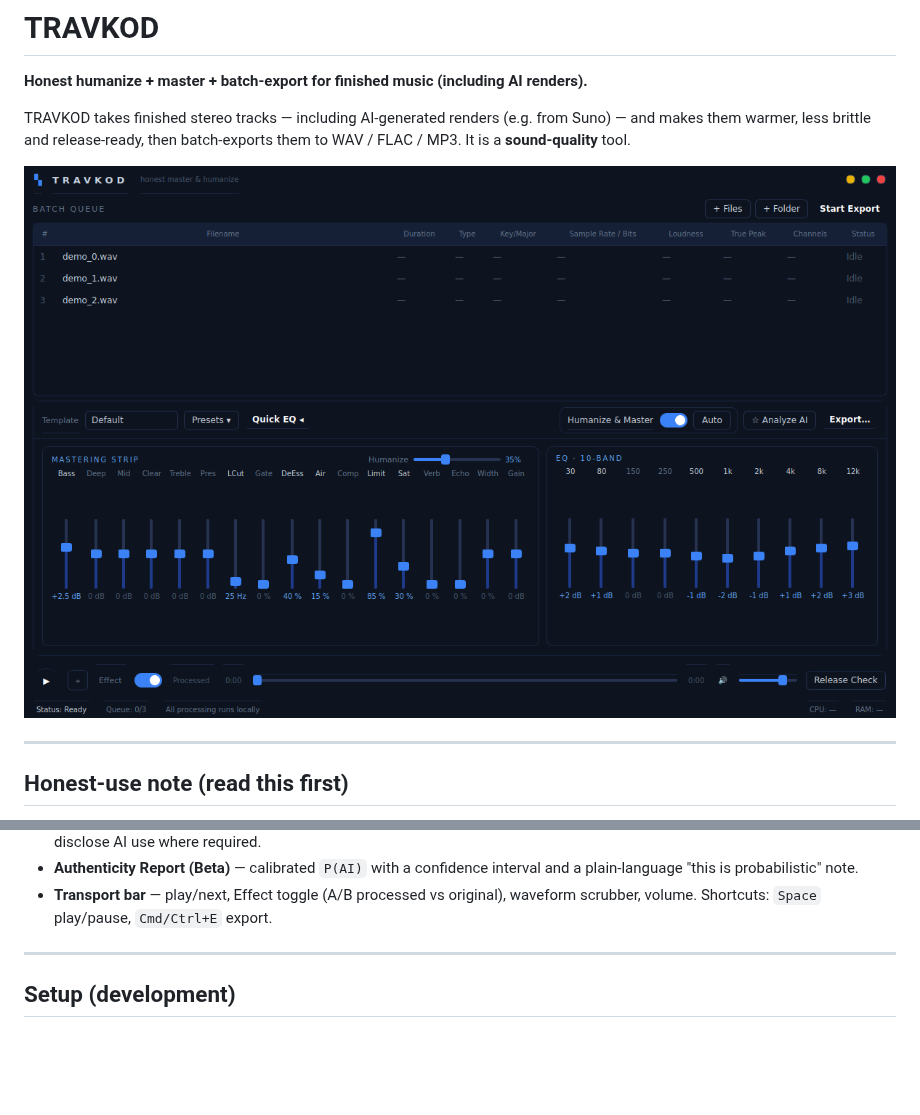
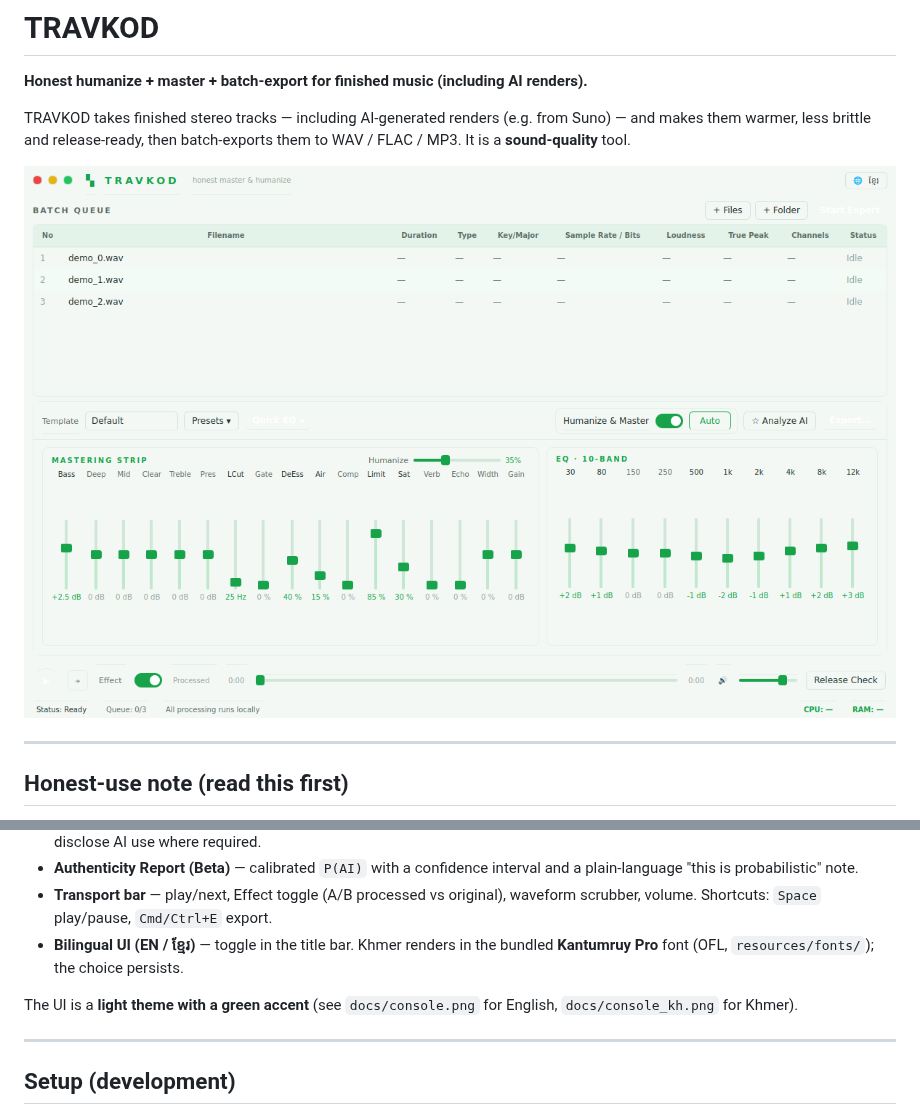
Before and after one commit to ponpao/smsbower_app, a Markdown page: README.md, 2 parts joined by grey strips. Rendered like a GitHub page; pictures changed too: docs/console.png; blank space fills up the shorter version.

```diff
--- a/README.md
+++ b/README.md
@@ -75,6 +75,11 @@ The engine runs on `numpy`/`scipy`/`soundfile`/`pyloudnorm` alone; `librosa`
   and a plain-language "this is probabilistic" note.
 - **Transport bar** — play/next, Effect toggle (A/B processed vs original),
   waveform scrubber, volume. Shortcuts: `Space` play/pause, `Cmd/Ctrl+E` export.
+- **Bilingual UI (EN / ខ្មែរ)** — toggle in the title bar. Khmer renders in the
+  bundled **Kantumruy Pro** font (OFL, `resources/fonts/`); the choice persists.
+
+The UI is a **light theme with a green accent** (see `docs/console.png` for
+English, `docs/console_kh.png` for Khmer).
 
 ---
 
```
Also changed, not shown: docs/console_kh.png (added), 17 other files.
